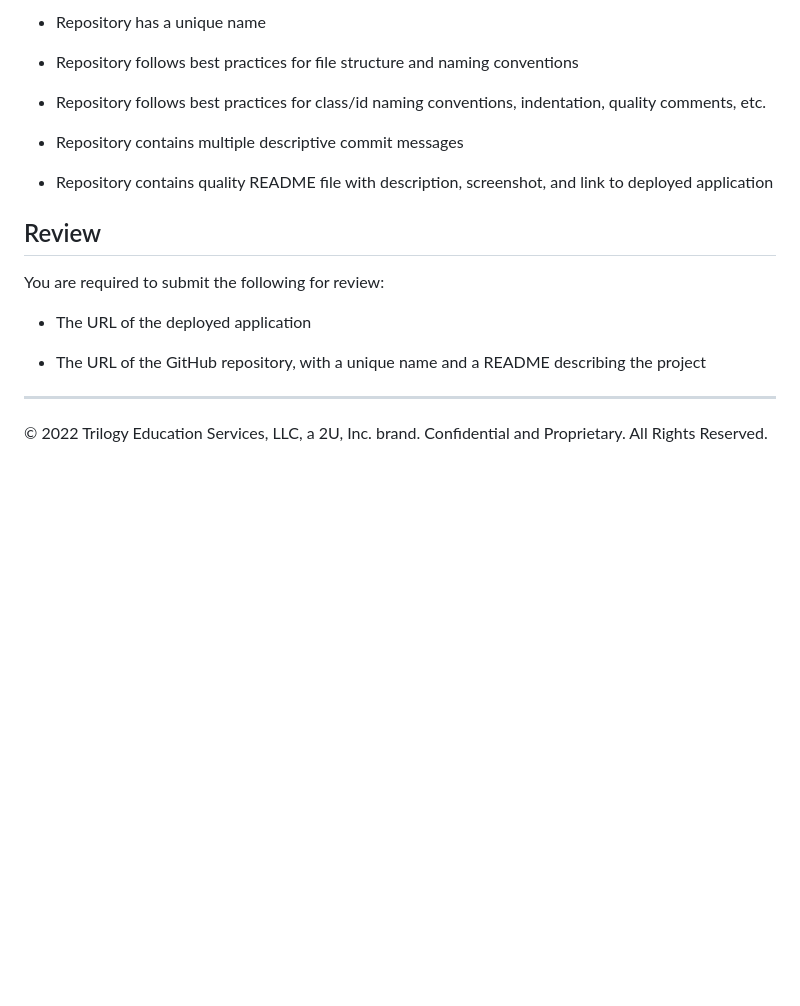
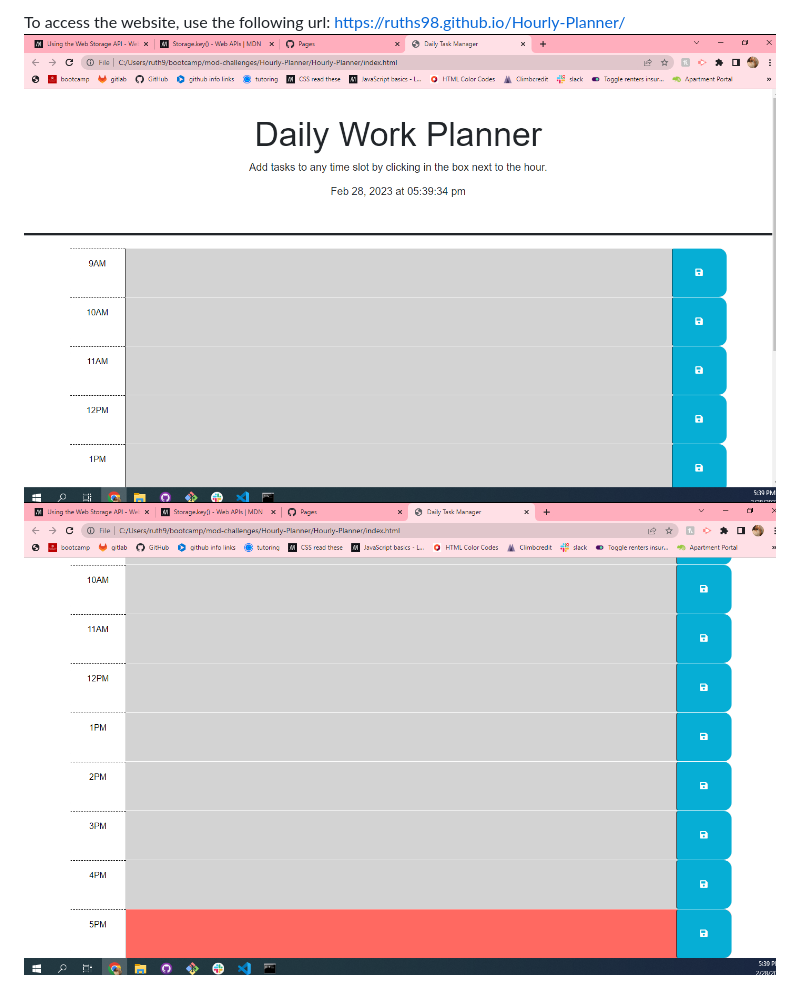
Before and after one commit to ruths98/Hourly-Planner, a Markdown page: README.md, the part around the change printed below. Drawn GitHub-style; pictures changed too: assets/images/Screenshot (24).png (added), assets/images/Screenshot (25).png (added); blank space fills up the shorter version.

Commit message:
README has been updated

```diff
--- a/README.md
+++ b/README.md
@@ -80,20 +13,4 @@ This Challenge is graded based on the following criteria:
-* Repository has a unique name
-
-* Repository follows best practices for file structure and naming conventions
-
-* Repository follows best practices for class/id naming conventions, indentation, quality comments, etc.
-
-* Repository contains multiple descriptive commit messages
-
-* Repository contains quality README file with description, screenshot, and link to deployed application
-
-## Review
-
-You are required to submit the following for review:
-
-* The URL of the deployed application
-
-* The URL of the GitHub repository, with a unique name and a README describing the project
-
-- - -
-© 2022 Trilogy Education Services, LLC, a 2U, Inc. brand. Confidential and Proprietary. All Rights Reserved.
+To access the website, use the following url:
+https://ruths98.github.io/Hourly-Planner/
+![Screenshot.1](./assets/images/Screenshot%20(24).png)
+![Screenshot.2](./assets/images/Screenshot%20(25).png)
```
Also changed, not shown: other parts of README.md (+6 -73 lines), 1 other file.
